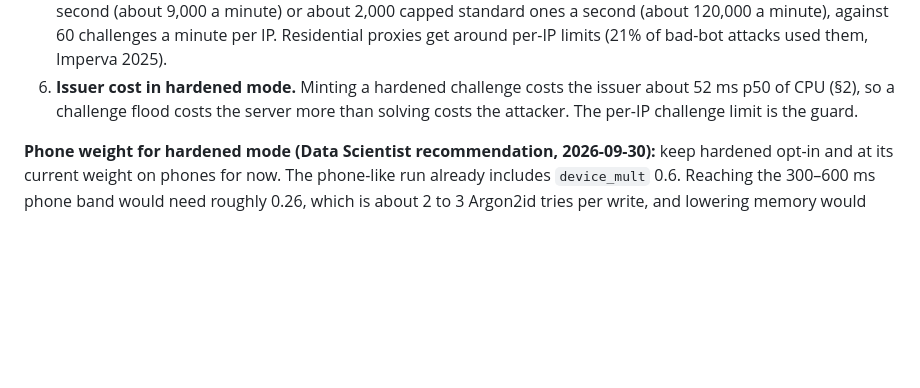
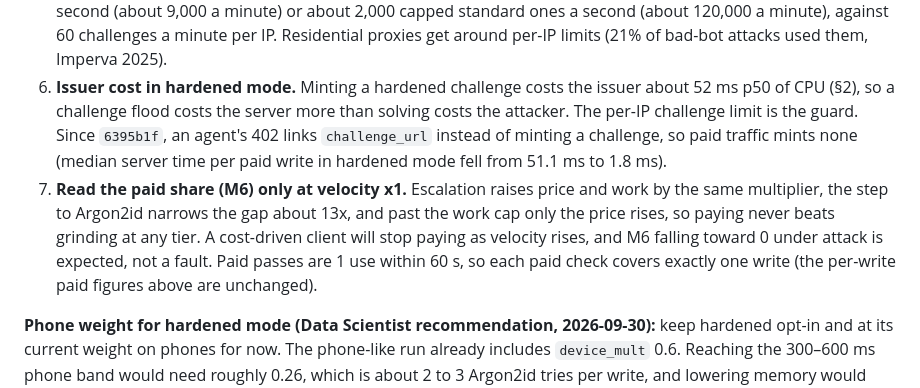
Before and after one commit to lukecarriere/toll, a Markdown page: docs/policy.md, the part around the change. Rendered like a GitHub page; blank space fills up the shorter version.

Commit message:
policy §5: lazy challenge removes issuer cost on paid traffic; read M6 only at velocity x1

```diff
--- a/docs/policy.md
+++ b/docs/policy.md
@@ -175,7 +175,15 @@ All grind figures are **derived** from public benchmarks. No GPU was run on this
    Residential proxies get around per-IP limits (21% of bad-bot attacks used them, Imperva 2025).
 6. **Issuer cost in hardened mode.** Minting a hardened challenge costs the issuer about 52 ms p50 of
    CPU (§2), so a challenge flood costs the server more than solving costs the attacker. The per-IP
-   challenge limit is the guard.
+   challenge limit is the guard. Since `6395b1f`, an agent's 402 links `challenge_url` instead of
+   minting a challenge, so paid traffic mints none (median server time per paid write in hardened
+   mode fell from 51.1 ms to 1.8 ms).
+7. **Read the paid share (M6) only at velocity x1.** Escalation raises price and work by the same
+   multiplier, the step to Argon2id narrows the gap about 13x, and past the work cap only the price
+   rises, so paying never beats grinding at any tier. A cost-driven client will stop paying as
+   velocity rises, and M6 falling toward 0 under attack is expected, not a fault. Paid passes are
+   1 use within 60 s, so each paid check covers exactly one write (the per-write paid figures above
+   are unchanged).
 
 **Phone weight for hardened mode (Data Scientist recommendation, 2026-09-30):** keep hardened opt-in
 and at its current weight on phones for now. The phone-like run already includes `device_mult` 0.6.
```
